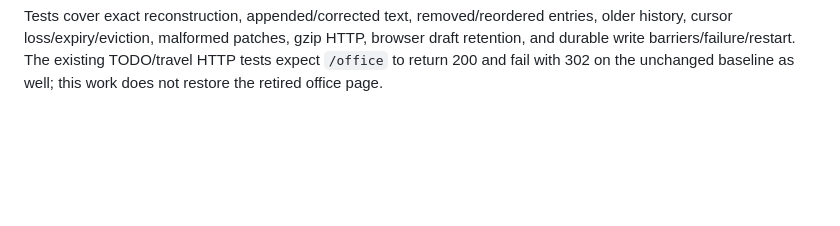
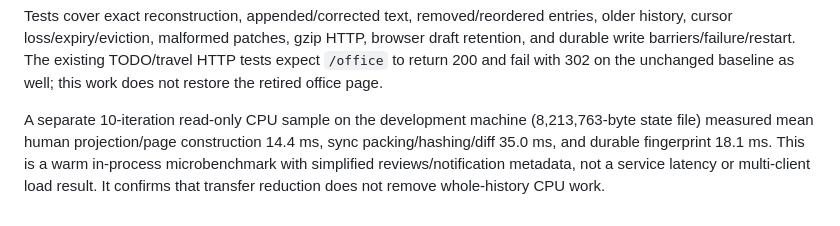
Before and after one commit to eletim/ai-village, a Markdown page: docs/workspace-incremental-sync.md, the part around the change. Drawn GitHub-style; blank space fills up the shorter version.

Commit message:
Document remaining whole-history CPU cost

```diff
--- a/docs/workspace-incremental-sync.md
+++ b/docs/workspace-incremental-sync.md
@@ -31,3 +31,5 @@ These are replay response-body sizes, not a sustained production network benchma
 This change does not make server projection, JSON comparison, browser rendering, or request-state persistence incremental by record. Snapshot generation still scans retained history; meaningful durable changes still serialize a whole snapshot. No claim of constant memory, constant CPU, or unlimited history is made. Next steps require measuring projection/serialization cost and a transactional record store migration, with restart/dispatch/notification regression tests before replacing the current durability contract.
 
 Tests cover exact reconstruction, appended/corrected text, removed/reordered entries, older history, cursor loss/expiry/eviction, malformed patches, gzip HTTP, browser draft retention, and durable write barriers/failure/restart. The existing TODO/travel HTTP tests expect `/office` to return 200 and fail with 302 on the unchanged baseline as well; this work does not restore the retired office page.
+
+A separate 10-iteration read-only CPU sample on the development machine (8,213,763-byte state file) measured mean human projection/page construction 14.4 ms, sync packing/hashing/diff 35.0 ms, and durable fingerprint 18.1 ms. This is a warm in-process microbenchmark with simplified reviews/notification metadata, not a service latency or multi-client load result. It confirms that transfer reduction does not remove whole-history CPU work.
```
